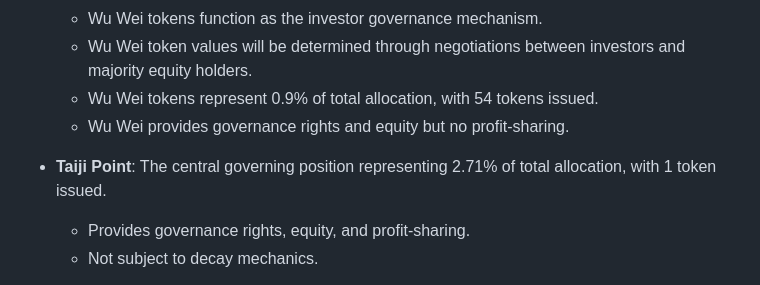
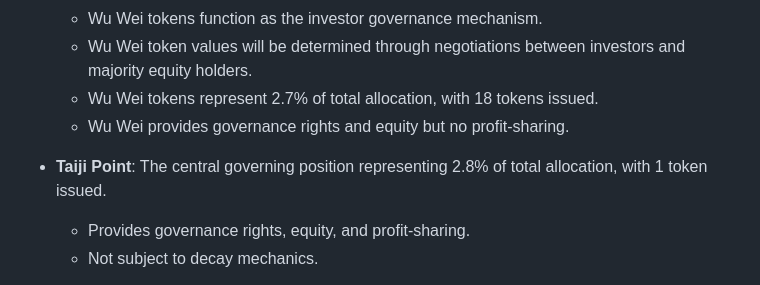
Before and after one commit to Circaevum/circaevum-dao-phase-1, a Markdown page: Addendum.md, the part around the change. Rendered like a GitHub page.

```diff
--- a/Addendum.md
+++ b/Addendum.md
@@ -74,10 +74,10 @@ The Circaevum DAO operates on a Taiji-inspired governance model, emphasizing bal
 - **Wu Wei (Investment)**: Represents the investment and capital contribution aspect.
   - Wu Wei tokens function as the investor governance mechanism.
   - Wu Wei token values will be determined through negotiations between investors and majority equity holders.
-  - Wu Wei tokens represent 0.9% of total allocation, with 54 tokens issued.
+  - Wu Wei tokens represent 2.7% of total allocation, with 18 tokens issued.
   - Wu Wei provides governance rights and equity but no profit-sharing.
 
-- **Taiji Point**: The central governing position representing 2.71% of total allocation, with 1 token issued.
+- **Taiji Point**: The central governing position representing 2.8% of total allocation, with 1 token issued.
   - Provides governance rights, equity, and profit-sharing.
   - Not subject to decay mechanics.
 
```
Also changed, not shown: README.md (+18 -4 lines).
